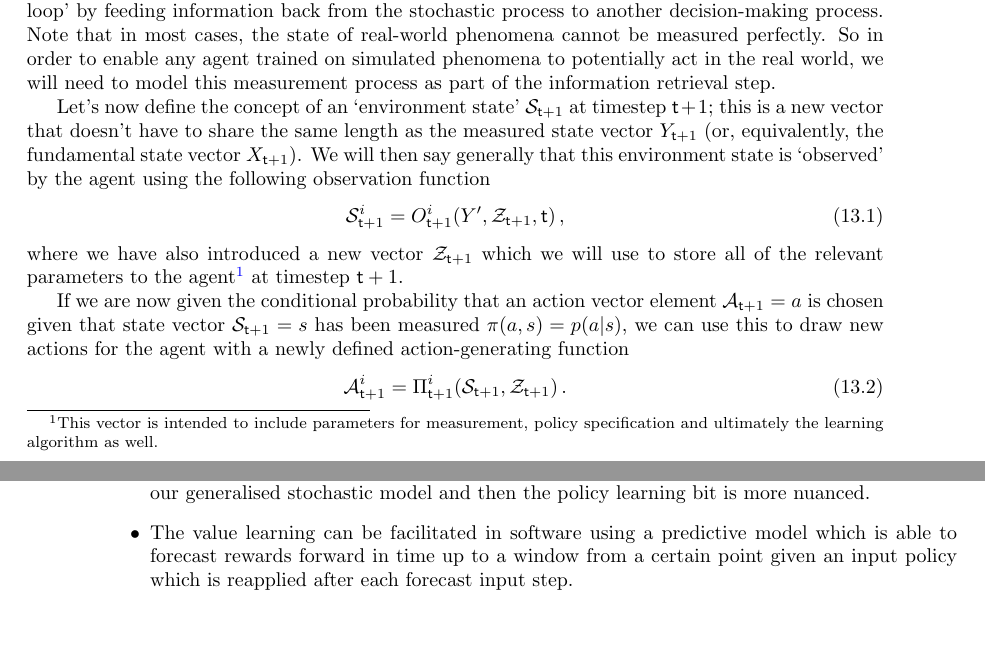
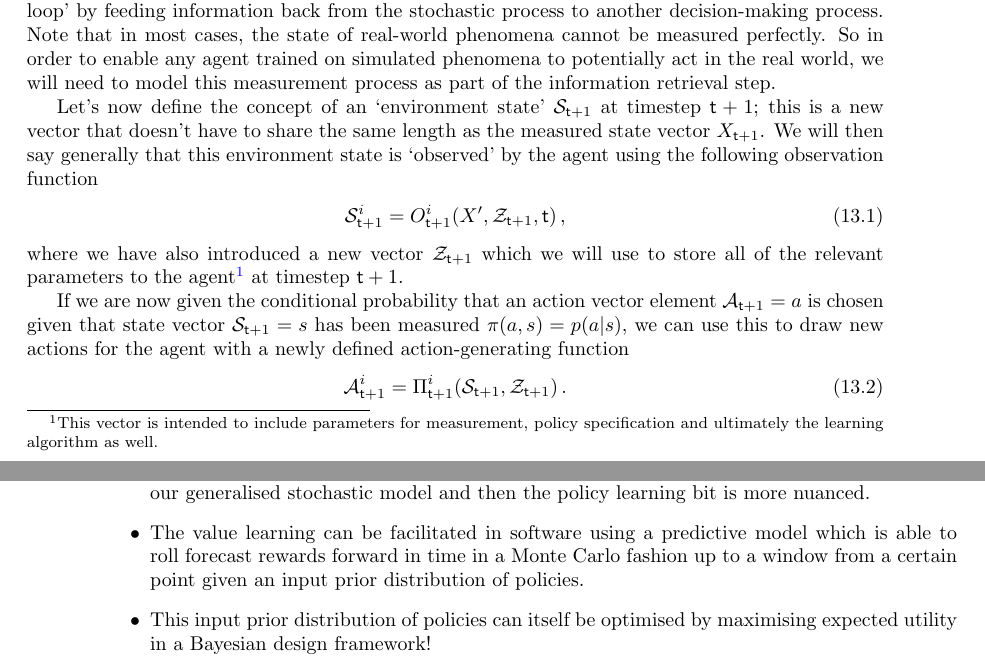
Before and after one commit to umbralcalc/worlds-of-observation, a LaTeX thesis (book.tex, which reads optimising_actions_for_control_objectives/chapter.tex): two parts of pages 79 and 80 of 90, joined at a grey line, cut so that both start at the same text, the shorter picture padded with empty space. Compiled offline with pdfLaTeX.

Commit message:
added more to actions optimisation bit

```diff
--- a/optimising_actions_for_control_objectives/chapter.tex
+++ b/optimising_actions_for_control_objectives/chapter.tex
@@ -6,10 +6,10 @@
 
 Up to this point, we have only considered actions which were either scheduled up front through some fixed process or through user interaction via a game interface. In order to start creating algorithms to act on the system state for us, we now need to develop a formalism which `closes the loop' by feeding information back from the stochastic process to another decision-making process. Note that in most cases, the state of real-world phenomena cannot be measured perfectly. So in order to enable any agent trained on simulated phenomena to potentially act in the real world, we will need to model this measurement process as part of the information retrieval step.
 
-Let's now define the concept of an `environment state' ${\cal S}_{{\sf t}+1}$ at timestep ${\sf t}+1$; this is a new vector that doesn't have to share the same length as the measured state vector $Y_{{\sf t}+1}$ (or, equivalently, the fundamental state vector $X_{{\sf t}+1}$). We will then say generally that this environment state is `observed' by the agent using the following observation function
+Let's now define the concept of an `environment state' ${\cal S}_{{\sf t}+1}$ at timestep ${\sf t}+1$; this is a new vector that doesn't have to share the same length as the measured state vector $X_{{\sf t}+1}$. We will then say generally that this environment state is `observed' by the agent using the following observation function
 %%
 \begin{align}
-{\cal S}_{{\sf t}+1}^i &= O_{{\sf t}+1}^i(Y',{\cal Z}_{{\sf t}+1},{\sf t}) \label{eq:generalised-state-measurement} \,,
+{\cal S}_{{\sf t}+1}^i &= O_{{\sf t}+1}^i(X',{\cal Z}_{{\sf t}+1},{\sf t}) \label{eq:generalised-state-measurement} \,,
 \end{align}
 %%
 where we have also introduced a new vector ${\cal Z}_{{\sf t}+1}$ which we will use to store all of the relevant parameters to the agent\footnote{This vector is intended to include parameters for measurement, policy specification and ultimately the learning algorithm as well.} at timestep ${\sf t}+1$.
@@ -44,5 +44,6 @@ Q_\pi (s,a) = {\rm E}_\pi (R\vert s,a) \,.
 Follow-up this bit with the model-based approach that we're going to take in this book.
 \begin{itemize}
 \item{Talk through value and policy learning - in this book we will be doing the value learning with our generalised stochastic model and then the policy learning bit is more nuanced.}
-\item{The value learning can be facilitated in software using a predictive model which is able to forecast rewards forward in time up to a window from a certain point given an input policy which is reapplied after each forecast input step.}
+\item{The value learning can be facilitated in software using a predictive model which is able to roll forecast rewards forward in time in a Monte Carlo fashion up to a window from a certain point given an input prior distribution of policies.}
+\item{This input prior distribution of policies can itself be optimised by maximising expected utility in a Bayesian design framework!}
 \end{itemize}
```
Also changed, not shown: empirical_probabilistic_filtering/chapter.tex (line endings or trailing spaces).
